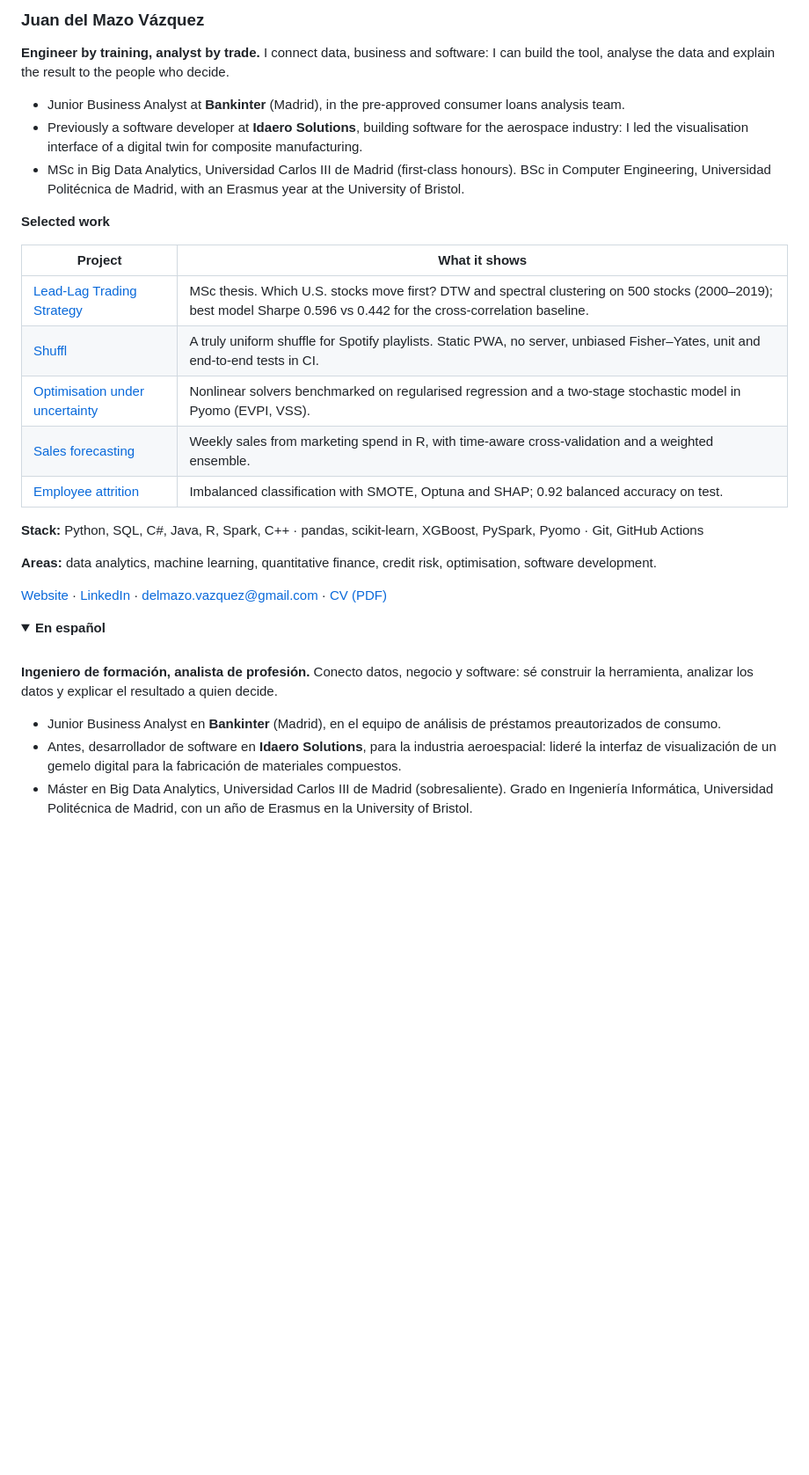
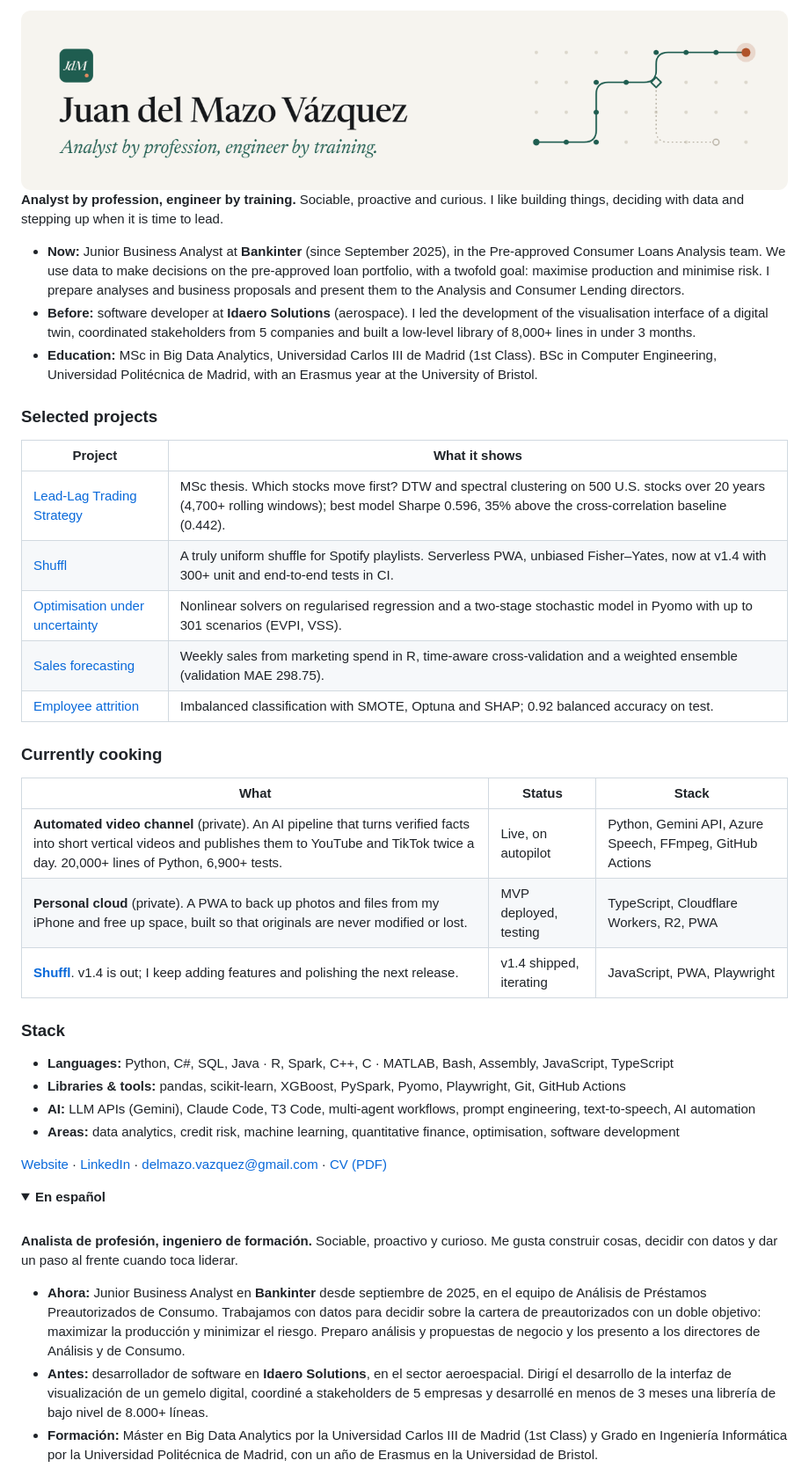
Before and after one commit to JuandelMazoVazquez/JuandelMazoVazquez, a Markdown page: README.md, the part around one of its changes. Shown at 88% size. Rendered like a GitHub page; pictures changed too: assets/github-header-light.png (added); folded sections open; blank space fills up the shorter version.

Commit message:
feat: README del perfil con la nueva marca y proyectos en marcha
Cabecera clara y oscura con <picture>, el lema nuevo, Bankinter primero,
la sección «Currently cooking» y el grupo de IA, alineado con la web y el CV.

Co-Authored-By: Claude Sonnet 5.5 <noreply@anthropic.com>

```diff
--- a/README.md
+++ b/README.md
@@ -1,24 +1,38 @@
-### Juan del Mazo Vázquez
+<picture>
+  <source media="(prefers-color-scheme: dark)" srcset="assets/github-header-dark.png">
+  <img src="assets/github-header-light.png" alt="Juan del Mazo Vázquez. Analyst by profession, engineer by training." width="100%">
+</picture>
 
-**Engineer by training, analyst by trade.** I connect data, business and software: I can build the tool, analyse the data and explain the result to the people who decide.
+**Analyst by profession, engineer by training.** Sociable, proactive and curious. I like building things, deciding with data and stepping up when it is time to lead.
 
-- Junior Business Analyst at **Bankinter** (Madrid), in the pre-approved consumer loans analysis team.
-- Previously a software developer at **Idaero Solutions**, building software for the aerospace industry: I led the visualisation interface of a digital twin for composite manufacturing.
-- MSc in Big Data Analytics, Universidad Carlos III de Madrid (first-class honours). BSc in Computer Engineering, Universidad Politécnica de Madrid, with an Erasmus year at the University of Bristol.
+- **Now:** Junior Business Analyst at **Bankinter** (since September 2025), in the Pre-approved Consumer Loans Analysis team. We use data to make decisions on the pre-approved loan portfolio, with a twofold goal: maximise production and minimise risk. I prepare analyses and business proposals and present them to the Analysis and Consumer Lending directors.
+- **Before:** software developer at **Idaero Solutions** (aerospace). I led the development of the visualisation interface of a digital twin, coordinated stakeholders from 5 companies and built a low-level library of 8,000+ lines in under 3 months.
+- **Education:** MSc in Big Data Analytics, Universidad Carlos III de Madrid (1st Class). BSc in Computer Engineering, Universidad Politécnica de Madrid, with an Erasmus year at the University of Bristol.
 
-**Selected work**
+### Selected projects
 
 | Project | What it shows |
 |---|---|
-| [Lead-Lag Trading Strategy](https://github.com/JuandelMazoVazquez/Lead-Lag-Trading-Strategy) | MSc thesis. Which U.S. stocks move first? DTW and spectral clustering on 500 stocks (2000–2019); best model Sharpe 0.596 vs 0.442 for the cross-correlation baseline. |
-| [Shuffl](https://github.com/JuandelMazoVazquez/new-spoti) | A truly uniform shuffle for Spotify playlists. Static PWA, no server, unbiased Fisher–Yates, unit and end-to-end tests in CI. |
-| [Optimisation under uncertainty](https://github.com/JuandelMazoVazquez/Advanced-Optimization-Nonlinear-Uncertainty) | Nonlinear solvers benchmarked on regularised regression and a two-stage stochastic model in Pyomo (EVPI, VSS). |
-| [Sales forecasting](https://github.com/JuandelMazoVazquez/Sales-Prediction-Advanced-Regression) | Weekly sales from marketing spend in R, with time-aware cross-validation and a weighted ensemble. |
+| [Lead-Lag Trading Strategy](https://github.com/JuandelMazoVazquez/Lead-Lag-Trading-Strategy) | MSc thesis. Which stocks move first? DTW and spectral clustering on 500 U.S. stocks over 20 years (4,700+ rolling windows); best model Sharpe 0.596, 35% above the cross-correlation baseline (0.442). |
+| [Shuffl](https://github.com/JuandelMazoVazquez/new-spoti) | A truly uniform shuffle for Spotify playlists. Serverless PWA, unbiased Fisher–Yates, now at v1.4 with 300+ unit and end-to-end tests in CI. |
+| [Optimisation under uncertainty](https://github.com/JuandelMazoVazquez/Advanced-Optimization-Nonlinear-Uncertainty) | Nonlinear solvers on regularised regression and a two-stage stochastic model in Pyomo with up to 301 scenarios (EVPI, VSS). |
+| [Sales forecasting](https://github.com/JuandelMazoVazquez/Sales-Prediction-Advanced-Regression) | Weekly sales from marketing spend in R, time-aware cross-validation and a weighted ensemble (validation MAE 298.75). |
 | [Employee attrition](https://github.com/JuandelMazoVazquez/Employee-Attrition-Prediction-ML) | Imbalanced classification with SMOTE, Optuna and SHAP; 0.92 balanced accuracy on test. |
 
-**Stack:** Python, SQL, C#, Java, R, Spark, C++ · pandas, scikit-learn, XGBoost, PySpark, Pyomo · Git, GitHub Actions
+### Currently cooking
 
-**Areas:** data analytics, machine learning, quantitative finance, credit risk, optimisation, software development.
+| What | Status | Stack |
+|---|---|---|
+| **Automated video channel** (private). An AI pipeline that turns verified facts into short vertical videos and publishes them to YouTube and TikTok twice a day. 20,000+ lines of Python, 6,900+ tests. | Live, on autopilot | Python, Gemini API, Azure Speech, FFmpeg, GitHub Actions |
+| **Personal cloud** (private). A PWA to back up photos and files from my iPhone and free up space, built so that originals are never modified or lost. | MVP deployed, testing | TypeScript, Cloudflare Workers, R2, PWA |
+| **[Shuffl](https://github.com/JuandelMazoVazquez/new-spoti)**. v1.4 is out; I keep adding features and polishing the next release. | v1.4 shipped, iterating | JavaScript, PWA, Playwright |
+
+### Stack
+
+- **Languages:** Python, C#, SQL, Java · R, Spark, C++, C · MATLAB, Bash, Assembly, JavaScript, TypeScript
+- **Libraries & tools:** pandas, scikit-learn, XGBoost, PySpark, Pyomo, Playwright, Git, GitHub Actions
+- **AI:** LLM APIs (Gemini), Claude Code, T3 Code, multi-agent workflows, prompt engineering, text-to-speech, AI automation
+- **Areas:** data analytics, credit risk, machine learning, quantitative finance, optimisation, software development
 
 [Website](https://juandelmazovazquez.vercel.app) · [LinkedIn](https://www.linkedin.com/in/juan-del-mazo-7500a7276) · [delmazo.vazquez@gmail.com](mailto:delmazo.vazquez@gmail.com) · [CV (PDF)](https://juandelmazovazquez.vercel.app/cv/juan-del-mazo-cv-en.pdf)
 
@@ -27,9 +41,9 @@
 
 <br>
 
-**Ingeniero de formación, analista de profesión.** Conecto datos, negocio y software: sé construir la herramienta, analizar los datos y explicar el resultado a quien decide.
+**Analista de profesión, ingeniero de formación.** Sociable, proactivo y curioso. Me gusta construir cosas, decidir con datos y dar un paso al frente cuando toca liderar.
 
-- Junior Business Analyst en **Bankinter** (Madrid), en el equipo de análisis de préstamos preautorizados de consumo.
-- Antes, desarrollador de software en **Idaero Solutions**, para la industria aeroespacial: lideré la interfaz de visualización de un gemelo digital para la fabricación de materiales compuestos.
-- Máster en Big Data Analytics, Universidad Carlos III de Madrid (sobresaliente). Grado en Ingeniería Informática, Universidad Politécnica de Madrid, con un año de Erasmus en la University of Bristol.
+- **Ahora:** Junior Business Analyst en **Bankinter** desde septiembre de 2025, en el equipo de Análisis de Préstamos Preautorizados de Consumo. Trabajamos con datos para decidir sobre la cartera de preautorizados con un doble objetivo: maximizar la producción y minimizar el riesgo. Preparo análisis y propuestas de negocio y los presento a los directores de Análisis y de Consumo.
+- **Antes:** desarrollador de software en **Idaero Solutions**, en el sector aeroespacial. Dirigí el desarrollo de la interfaz de visualización de un gemelo digital, coordiné a stakeholders de 5 empresas y desarrollé en menos de 3 meses una librería de bajo nivel de 8.000+ líneas.
+- **Formación:** Máster en Big Data Analytics por la Universidad Carlos III de Madrid (1st Class) y Grado en Ingeniería Informática por la Universidad Politécnica de Madrid, con un año de Erasmus en la Universidad de Bristol.
 
```
Also changed, not shown: other parts of README.md (+9 -1 lines), assets/github-header-dark.png (added).
